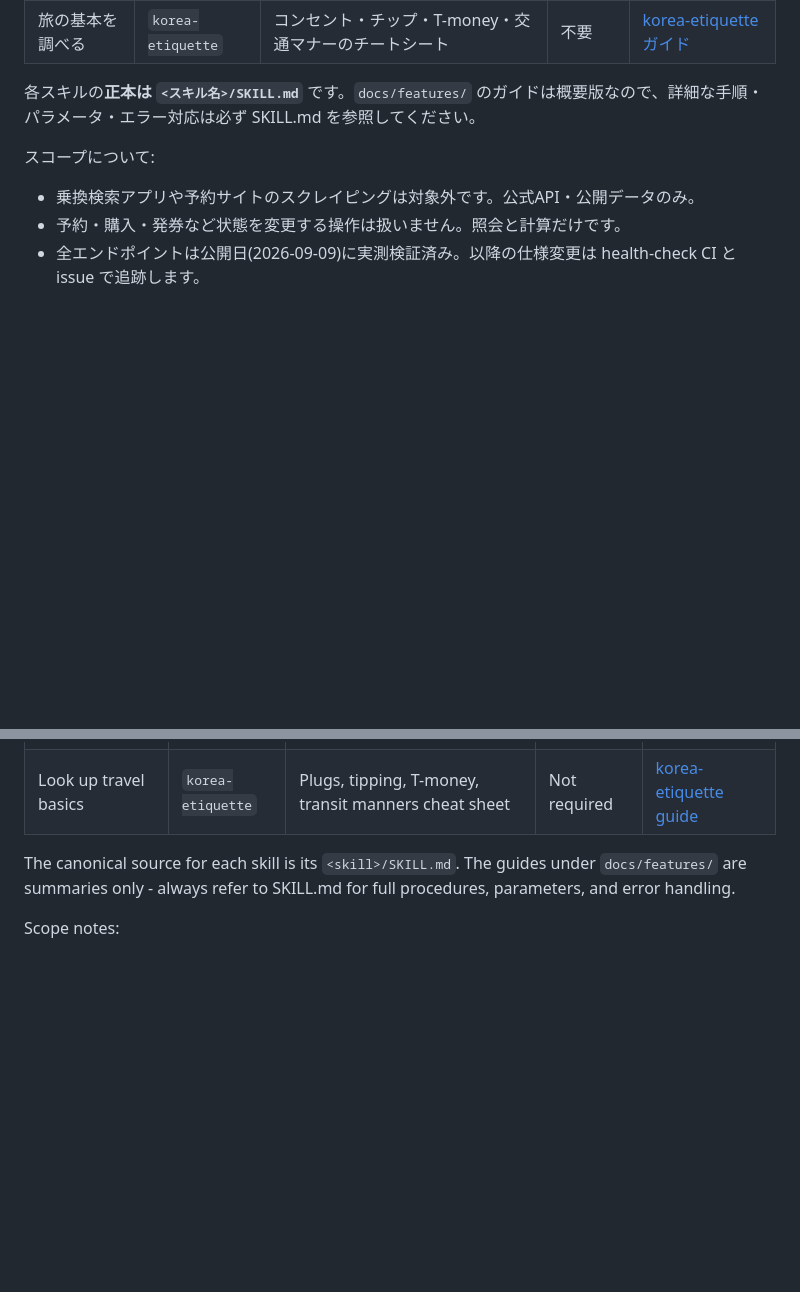
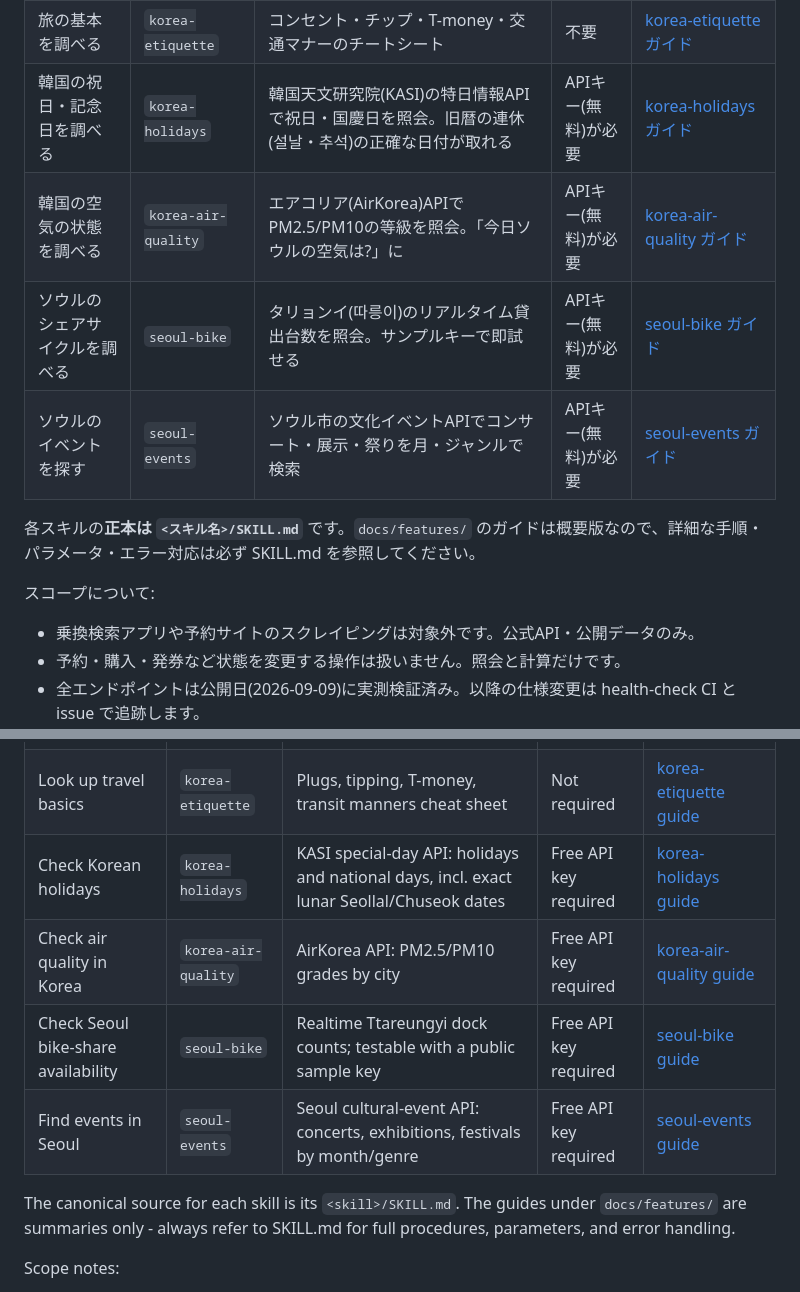
Before and after one commit to tahodev/tabi-skill, a Markdown page: README.md, 2 parts joined by grey strips. GitHub-like rendering; blank space fills up the shorter version.

```diff
--- a/README.md
+++ b/README.md
@@ -37,6 +37,10 @@ Claude Code、Codex、OpenCode など、`npx skills add` に対応したコー
 | 仁川空港の便情報を調べる | `incheon-airport` | 仁川国際空港公社APIで到着・出発便の遅延・ゲートを照会。空港鉄道データつき | APIキー(無料)が必要 | [incheon-airport ガイド](docs/features/incheon-airport.md) |
 | 緊急連絡先を調べる | `korea-emergency` | 112/119/1330(日本語可)・在韓日本国大使館などの静的データ。オフラインでも使える | 不要 | [korea-emergency ガイド](docs/features/korea-emergency.md) |
 | 旅の基本を調べる | `korea-etiquette` | コンセント・チップ・T-money・交通マナーのチートシート | 不要 | [korea-etiquette ガイド](docs/features/korea-etiquette.md) |
+| 韓国の祝日・記念日を調べる | `korea-holidays` | 韓国天文研究院(KASI)の特日情報APIで祝日・国慶日を照会。旧暦の連休(설날・추석)の正確な日付が取れる | APIキー(無料)が必要 | [korea-holidays ガイド](docs/features/korea-holidays.md) |
+| 韓国の空気の状態を調べる | `korea-air-quality` | エアコリア(AirKorea)APIでPM2.5/PM10の等級を照会。「今日ソウルの空気は?」に | APIキー(無料)が必要 | [korea-air-quality ガイド](docs/features/korea-air-quality.md) |
+| ソウルのシェアサイクルを調べる | `seoul-bike` | タリョンイ(따릉이)のリアルタイム貸出台数を照会。サンプルキーで即試せる | APIキー(無料)が必要 | [seoul-bike ガイド](docs/features/seoul-bike.md) |
+| ソウルのイベントを探す | `seoul-events` | ソウル市の文化イベントAPIでコンサート・展示・祭りを月・ジャンルで検索 | APIキー(無料)が必要 | [seoul-events ガイド](docs/features/seoul-events.md) |
 
 各スキルの**正本は `<スキル名>/SKILL.md`** です。`docs/features/` のガイドは概要版なので、詳細な手順・パラメータ・エラー対応は必ず SKILL.md を参照してください。
 
@@ -81,6 +85,10 @@ Sibling repos: [kurashi-skill](https://github.com/tahodev/kurashi-skill) (daily
 | Check Incheon Airport flights | `incheon-airport` | Arrival/departure status, delays, gates; airport-railroad data | Free API key required | [incheon-airport guide](docs/features/incheon-airport.md) |
 | Look up emergency contacts | `korea-emergency` | 112/119/1330 (Japanese OK), Embassy of Japan; works offline | Not required | [korea-emergency guide](docs/features/korea-emergency.md) |
 | Look up travel basics | `korea-etiquette` | Plugs, tipping, T-money, transit manners cheat sheet | Not required | [korea-etiquette guide](docs/features/korea-etiquette.md) |
+| Check Korean holidays | `korea-holidays` | KASI special-day API: holidays and national days, incl. exact lunar Seollal/Chuseok dates | Free API key required | [korea-holidays guide](docs/features/korea-holidays.md) |
+| Check air quality in Korea | `korea-air-quality` | AirKorea API: PM2.5/PM10 grades by city | Free API key required | [korea-air-quality guide](docs/features/korea-air-quality.md) |
+| Check Seoul bike-share availability | `seoul-bike` | Realtime Ttareungyi dock counts; testable with a public sample key | Free API key required | [seoul-bike guide](docs/features/seoul-bike.md) |
+| Find events in Seoul | `seoul-events` | Seoul cultural-event API: concerts, exhibitions, festivals by month/genre | Free API key required | [seoul-events guide](docs/features/seoul-events.md) |
 
 The canonical source for each skill is its `<skill>/SKILL.md`. The guides under `docs/features/` are summaries only - always refer to SKILL.md for full procedures, parameters, and error handling.
 
```
